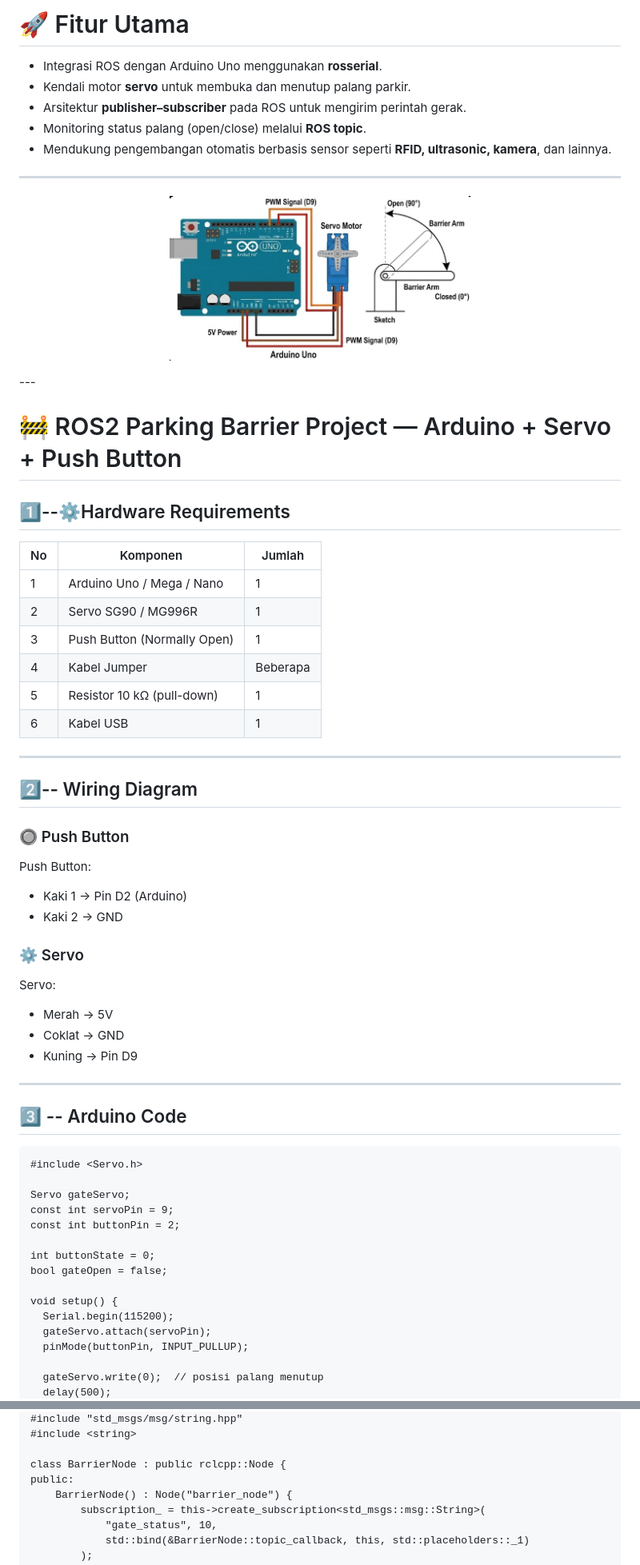
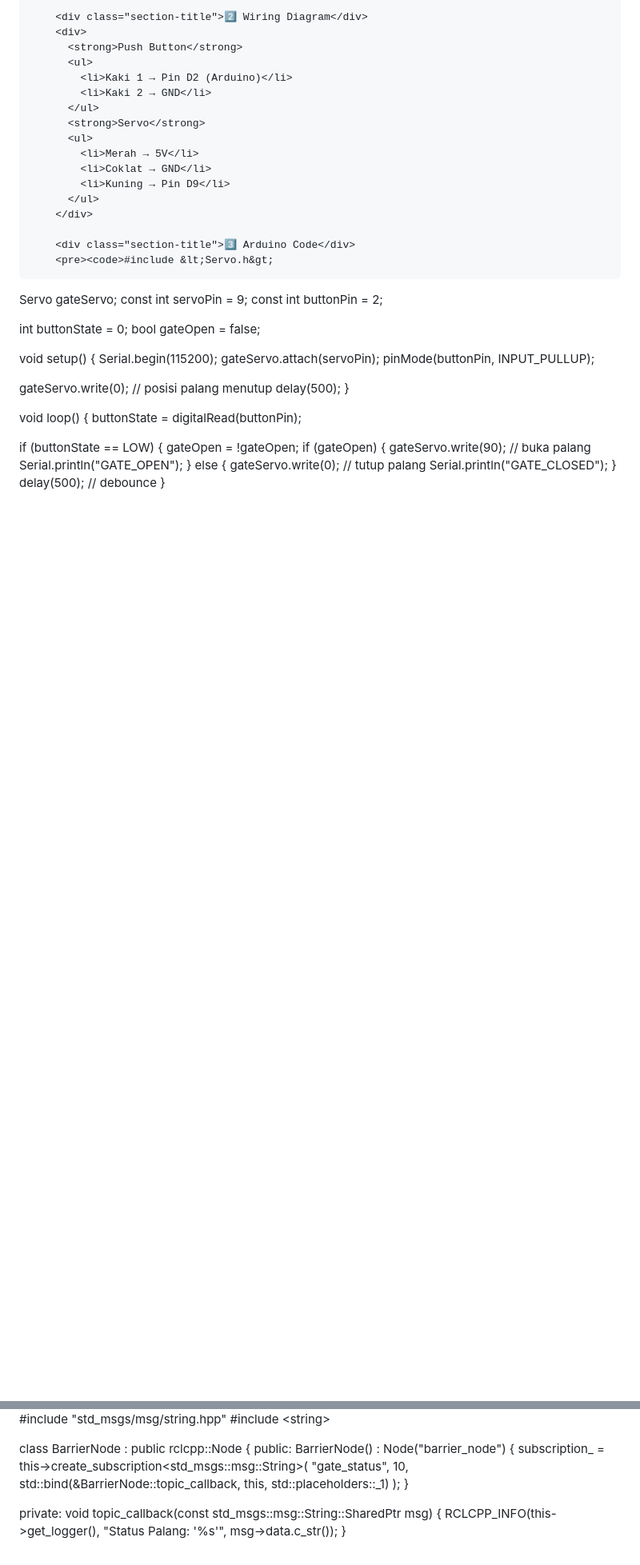
Before and after one commit to FadhlurrohmanArif/Implementasi-Sistem-Palang-Parkir-Pintar-Berbasis-ROS-dengan-Kendali-Arduino-dan-Motor-Servo, a Markdown page: README.md, 2 parts joined by grey strips. Shown: that part at 80% size. GitHub-like rendering; blank space fills up the shorter version.

````diff
--- a/README.md
+++ b/README.md
@@ -25,46 +95,21 @@ Tujuan utama proyek ini adalah membangun gate parkir otomatis yang dapat dikenda
 
-# 🚀 Fitur Utama
+        <div class="section-title">2️⃣ Wiring Diagram</div>
+        <div>
+          <strong>Push Button</strong>
+          <ul>
+            <li>Kaki 1 → Pin D2 (Arduino)</li>
+            <li>Kaki 2 → GND</li>
+          </ul>
+          <strong>Servo</strong>
+          <ul>
+            <li>Merah → 5V</li>
+            <li>Coklat → GND</li>
+            <li>Kuning → Pin D9</li>
+          </ul>
+        </div>
 
-- Integrasi ROS dengan Arduino Uno menggunakan **rosserial**.
-- Kendali motor **servo** untuk membuka dan menutup palang parkir.
-- Arsitektur **publisher–subscriber** pada ROS untuk mengirim perintah gerak.
-- Monitoring status palang (open/close) melalui **ROS topic**.
-- Mendukung pengembangan otomatis berbasis sensor seperti **RFID, ultrasonic, kamera**, dan lainnya.
-
----
-<p align="center">
-  <img src="Rangkaian Servo.jpeg" alt="Rangkaian Servo" width="50%">
-</p>
----
-
-# 🚧 ROS2 Parking Barrier Project — Arduino + Servo + Push Button
-## 1️⃣--⚙️Hardware Requirements
-| No | Komponen                     | Jumlah      |
-|----|------------------------------|-------------|
-| 1  | Arduino Uno / Mega / Nano    | 1           |
-| 2  | Servo SG90 / MG996R          | 1           |
-| 3  | Push Button (Normally Open)  | 1           |
-| 4  | Kabel Jumper                 | Beberapa    |
-| 5  | Resistor 10 kΩ (pull-down)   | 1           |
-| 6  | Kabel USB                    | 1           |
-
----
-## 2️⃣-- Wiring Diagram
-### 🔘 Push Button
-Push Button:
-- Kaki 1 → Pin D2 (Arduino)
-- Kaki 2 → GND
-
-### ⚙️ Servo
-Servo:
-- Merah  → 5V
-- Coklat → GND
-- Kuning → Pin D9
-
----
-## 3️⃣ -- Arduino Code
-```
-#include <Servo.h>
+        <div class="section-title">3️⃣ Arduino Code</div>
+        <pre><code>#include &lt;Servo.h&gt;
 
 Servo gateServo;
 const int servoPin = 9;
@@ -130,5 +163,5 @@ ros2 pkg create smart_barrier --build-type ament_cmake --dependencies rclcpp std
 #include "std_msgs/msg/string.hpp"
-#include <string>
+#include &lt;string&gt;
 
 class BarrierNode : public rclcpp::Node {
 public:
````
Also changed, not shown: other parts of README.md (+181 -158 lines).
